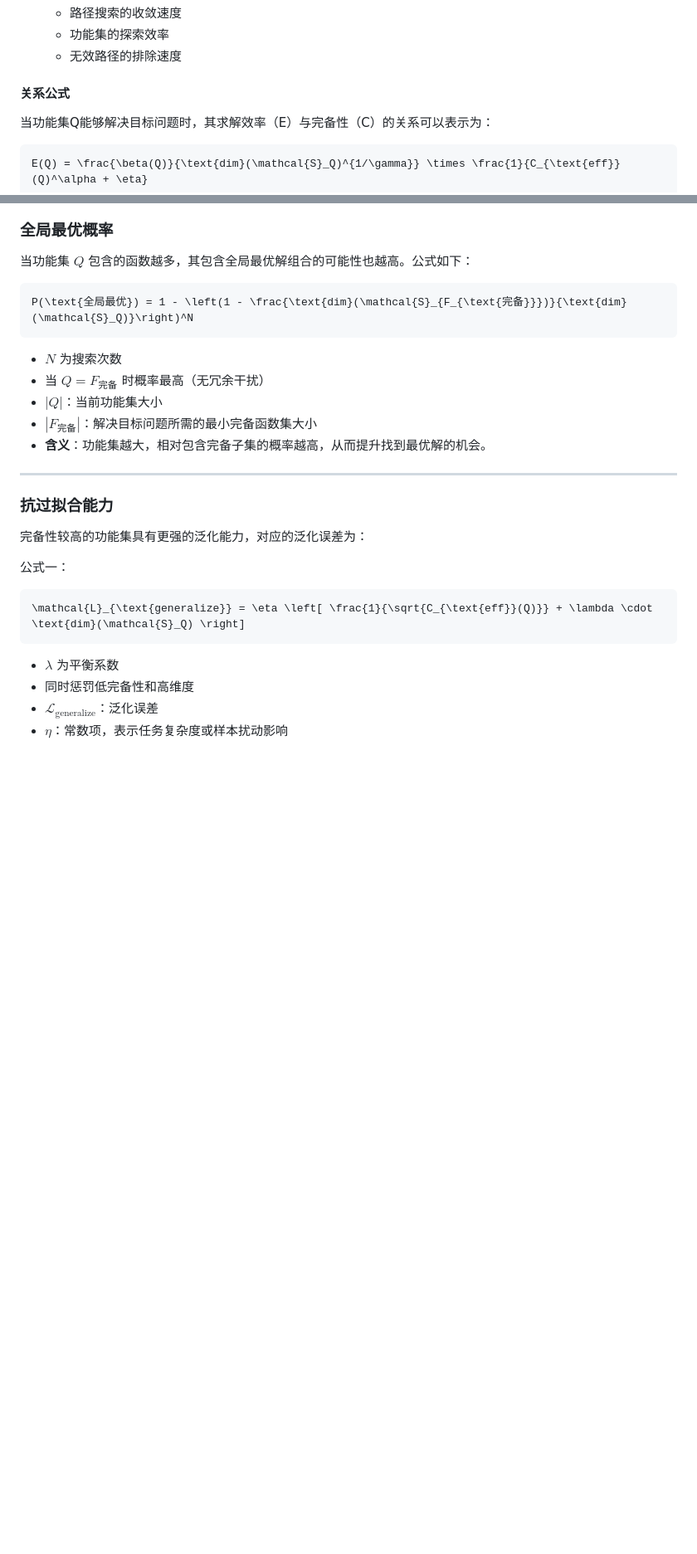
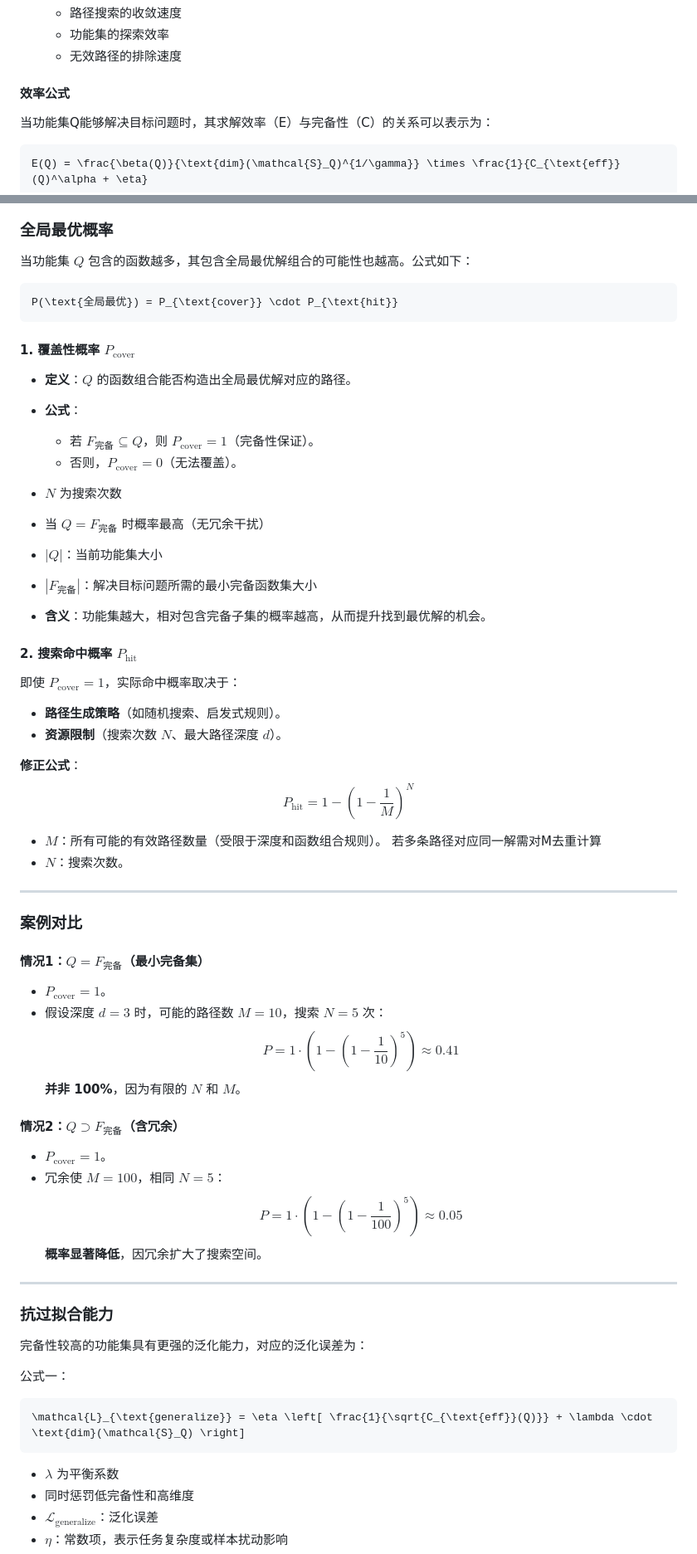
Before and after one commit to gugugu12138/AdaptoFlux, a Markdown page: README.md, 2 parts joined by grey strips. Shown at 83% size. GitHub-like rendering; blank space fills up the shorter version.

Commit message:
修改md

````diff
--- a/README.md
+++ b/README.md
@@ -257,7 +257,7 @@ $$
   - 功能集的探索效率
   - 无效路径的排除速度
 
-#### 关系公式
+#### 效率公式
 当功能集Q能够解决目标问题时，其求解效率（E）与完备性（C）的关系可以表示为：
 
 ```math
@@ -298,15 +298,51 @@ $$
 当功能集 $Q$ 包含的函数越多，其包含全局最优解组合的可能性也越高。公式如下：
 
 ```math
-P(\text{全局最优}) = 1 - \left(1 - \frac{\text{dim}(\mathcal{S}_{F_{\text{完备}}})}{\text{dim}(\mathcal{S}_Q)}\right)^N
+P(\text{全局最优}) = P_{\text{cover}} \cdot P_{\text{hit}}
 ```
 
+#### **1. 覆盖性概率 $P_{\text{cover}}$**
+- **定义**：$Q$ 的函数组合能否构造出全局最优解对应的路径。
+- **公式**：
+  - 若 $F_{\text{完备}} \subseteq Q$，则 $P_{\text{cover}} = 1$（完备性保证）。
+  - 否则，$P_{\text{cover}} = 0$（无法覆盖）。
 
 - $N$ 为搜索次数
 - 当 $Q=F_{\text{完备}}$ 时概率最高（无冗余干扰）
 - $|Q|$：当前功能集大小
 - $|F_{\text{完备}}|$：解决目标问题所需的最小完备函数集大小
 - **含义**：功能集越大，相对包含完备子集的概率越高，从而提升找到最优解的机会。
+
+#### **2. 搜索命中概率 $P_{\text{hit}}$**
+即使 $P_{\text{cover}} = 1$，实际命中概率取决于：
+- **路径生成策略**（如随机搜索、启发式规则）。
+- **资源限制**（搜索次数 $N$、最大路径深度 $d$）。
+
+**修正公式**：
+$$
+P_{\text{hit}} = 1 - \left(1 - \frac{1}{M}\right)^N
+$$
+- $M$：所有可能的有效路径数量（受限于深度和函数组合规则）。 若多条路径对应同一解需对M去重计算
+- $N$：搜索次数。
+
+---
+
+### **案例对比**
+#### 情况1：$Q = F_{\text{完备}}$（最小完备集）
+- $P_{\text{cover}} = 1$。
+- 假设深度 $d=3$ 时，可能的路径数 $M=10$，搜索 $N=5$ 次：
+  $$
+  P = 1 \cdot \left(1 - \left(1 - \frac{1}{10}\right)^5\right) \approx 0.41
+  $$
+  **并非 100%**，因为有限的 $N$ 和 $M$。
+
+#### 情况2：$Q \supset F_{\text{完备}}$（含冗余）
+- $P_{\text{cover}} = 1$。
+- 冗余使 $M=100$，相同 $N=5$：
+  $$
+  P = 1 \cdot \left(1 - \left(1 - \frac{1}{100}\right)^5\right) \approx 0.05
+  $$
+  **概率显著降低**，因冗余扩大了搜索空间。
 
 ---
 
````
